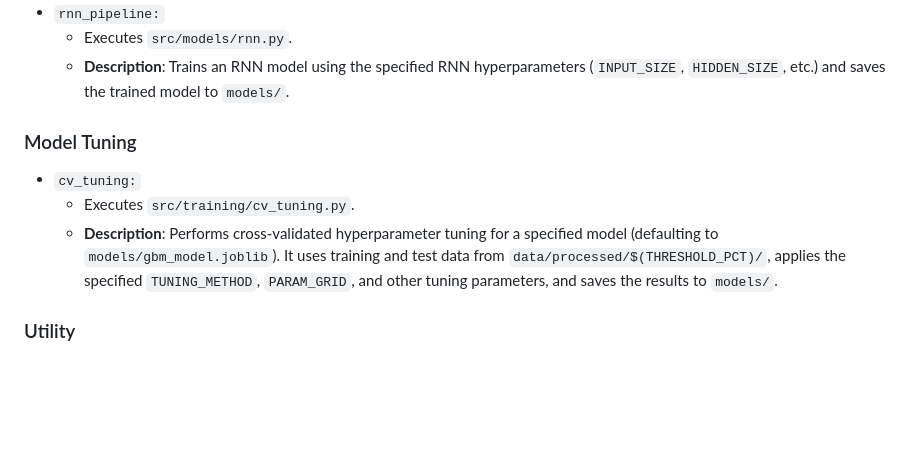
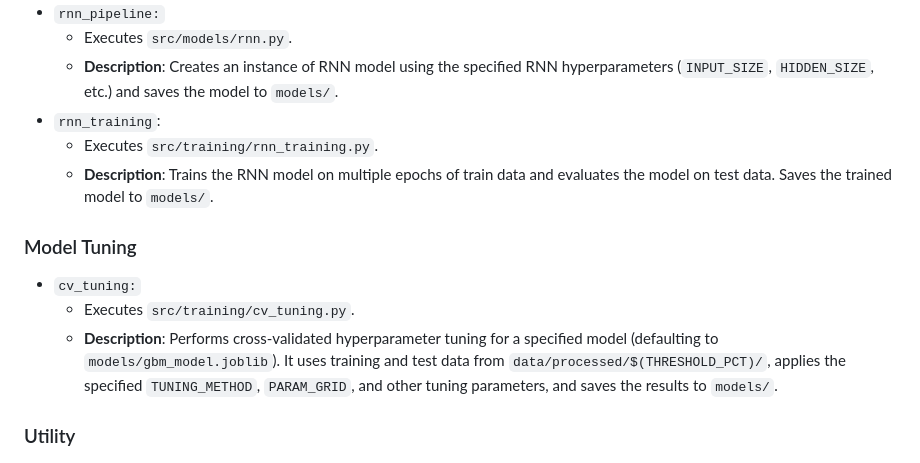
Before and after one commit to ptompalski/MDSAfforestationMonitoring, a Markdown page: README.md, the part around the change. Drawn GitHub-style; blank space fills up the shorter version.

```diff
--- a/README.md
+++ b/README.md
@@ -162,13 +162,17 @@ These targets run scripts to train different types of models. They share common
   - **Description**: Trains a gradient boosting model. It uses feature selection parameters and saves the trained model to `models/`.
 - `rnn_pipeline:`
   - Executes `src/models/rnn.py`.
-  - **Description**: Trains an RNN model using the specified RNN hyperparameters (`INPUT_SIZE`, `HIDDEN_SIZE`, etc.) and saves the trained model to `models/`.
+  - **Description**: Creates an instance of RNN model using the specified RNN hyperparameters (`INPUT_SIZE`, `HIDDEN_SIZE`, etc.) and saves the model to `models/`.
+- `rnn_training`:
+  - Executes `src/training/rnn_training.py`.
+  - **Description**: Trains the RNN model on multiple epochs of train data and evaluates the model on test data. Saves the trained model to `models/`.
 
 ### Model Tuning
 
 - `cv_tuning:`
   - Executes `src/training/cv_tuning.py`.
   - **Description**: Performs cross-validated hyperparameter tuning for a specified model (defaulting to `models/gbm_model.joblib`). It uses training and test data from `data/processed/$(THRESHOLD_PCT)/`, applies the specified `TUNING_METHOD`, `PARAM_GRID`, and other tuning parameters, and saves the results to `models/`.
+
 
 ### Utility
 
```
